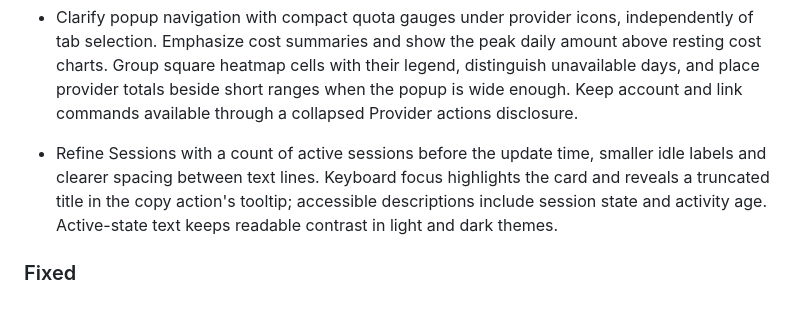
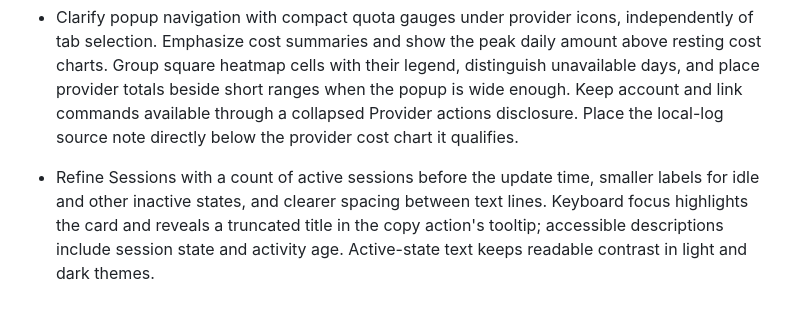
Before and after one commit to Lucenx9/codexbar-plasma, a Markdown page: CHANGELOG.md, the part around the change. Drawn GitHub-style.

Commit message:
fix(popup): place cost source note by its chart and unify inactive session states (#702)
Move the local-log source note directly below the provider cost chart it
qualifies instead of after the Show details disclosure. Render every
inactive session state (idle, unknown, other) with the small theme font so
only live states keep the full-size emphasis.

Co-authored-by: Claude Opus 5.5 <noreply@anthropic.com>

```diff
--- a/CHANGELOG.md
+++ b/CHANGELOG.md
@@ -59,10 +59,12 @@ For earlier versions, see [GitHub Releases](https://github.com/Lucenx9/codexbar-
   peak daily amount above resting cost charts. Group square heatmap cells with
   their legend, distinguish unavailable days, and place provider totals beside
   short ranges when the popup is wide enough. Keep account and link commands
-  available through a collapsed Provider actions disclosure.
+  available through a collapsed Provider actions disclosure. Place the local-log
+  source note directly below the provider cost chart it qualifies.
 
 - Refine Sessions with a count of active sessions before the update time,
-  smaller idle labels and clearer spacing between text lines. Keyboard focus
+  smaller labels for idle and other inactive states, and clearer spacing between
+  text lines. Keyboard focus
   highlights the card and reveals a truncated title in the copy action's tooltip;
   accessible descriptions include session state and activity age. Active-state
   text keeps readable contrast in light and dark themes.
```
Also changed, not shown: docs/usage.md (+2 -1 lines), docs/codexbar-plasma-codex.png, 2 other files.
